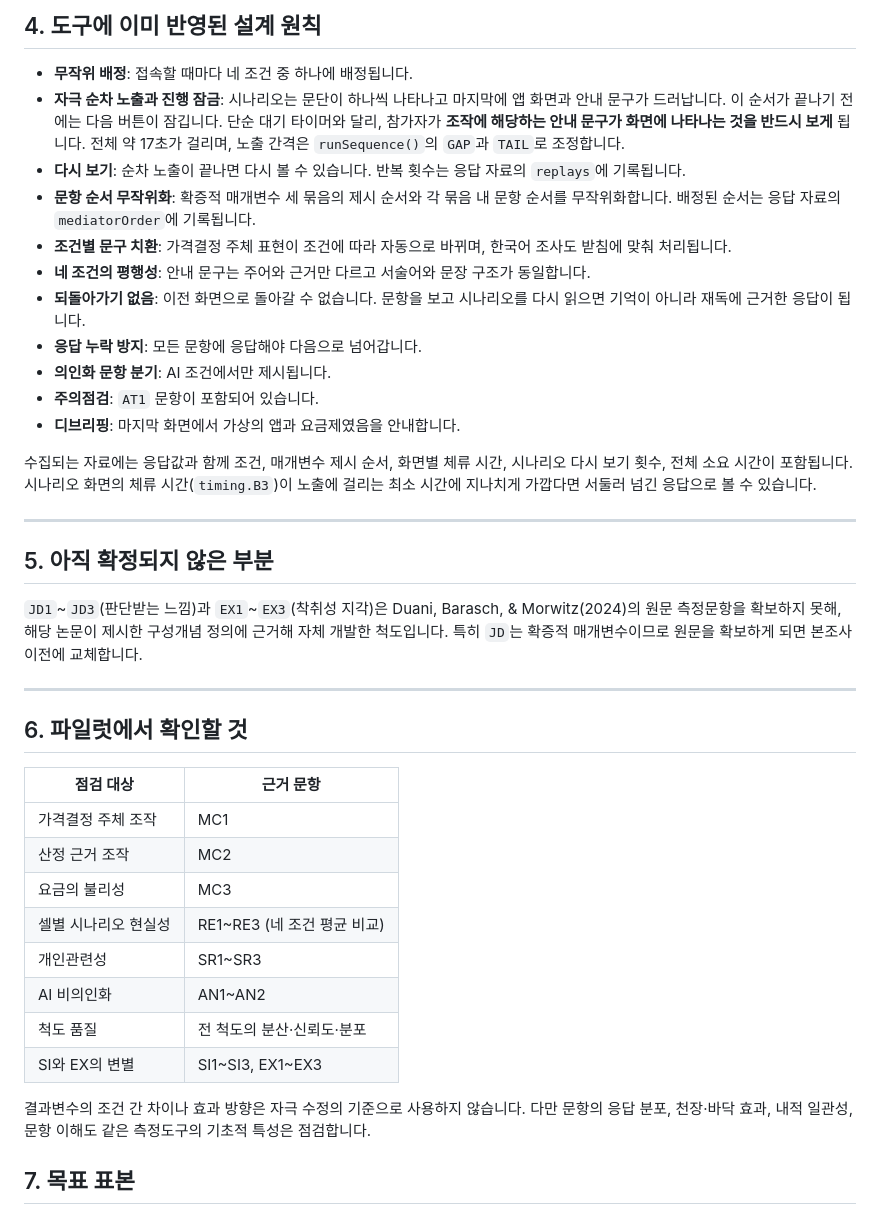
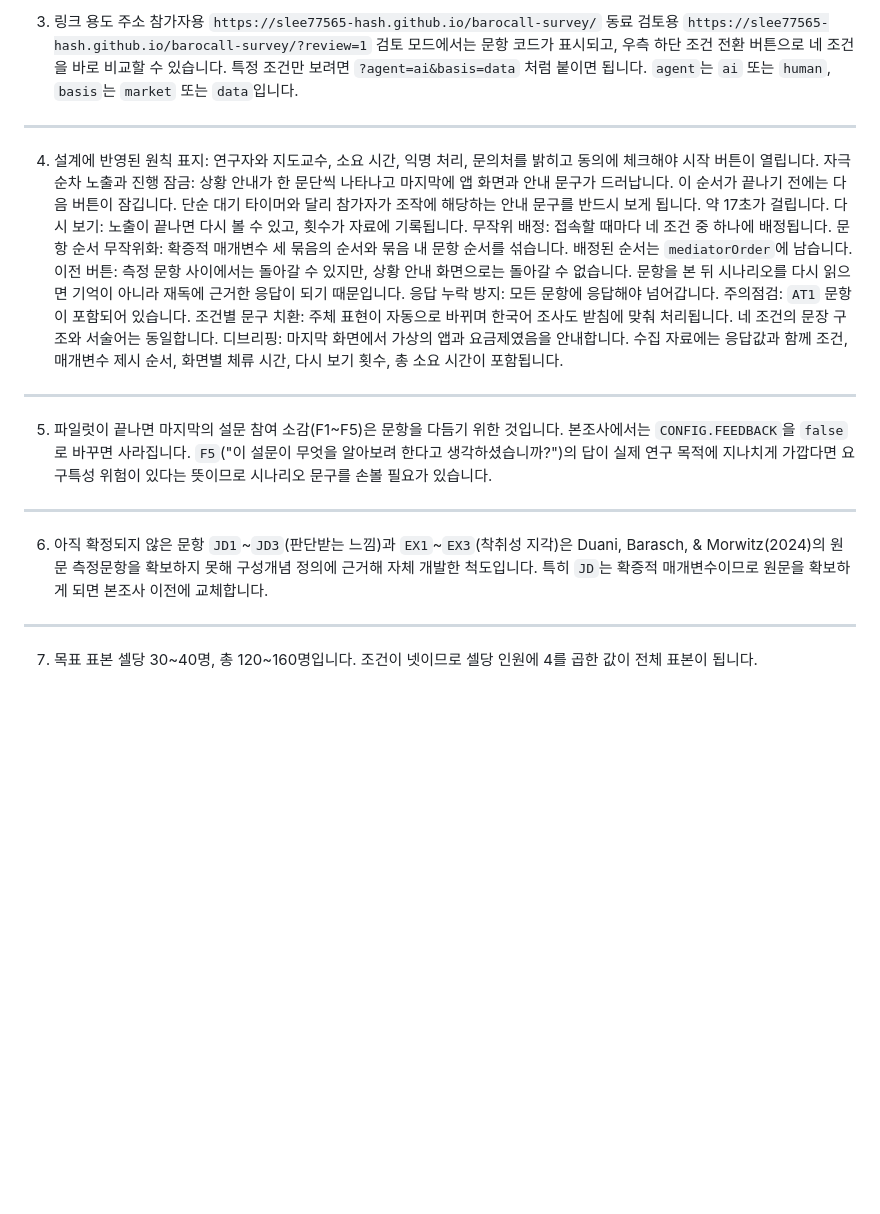
Before and after one commit to slee77565-hash/barocall-survey, a Markdown page: README.md, the part around one of its changes. GitHub-like rendering; blank space fills up the shorter version.

```diff
--- a/README.md
+++ b/README.md
@@ -81,47 +74,33 @@ function doPost(e) {
 ---
-
-## 4. 도구에 이미 반영된 설계 원칙
-
-- **무작위 배정**: 접속할 때마다 네 조건 중 하나에 배정됩니다.
-- **자극 순차 노출과 진행 잠금**: 시나리오는 문단이 하나씩 나타나고 마지막에 앱 화면과 안내 문구가 드러납니다. 이 순서가 끝나기 전에는 다음 버튼이 잠깁니다. 단순 대기 타이머와 달리, 참가자가 **조작에 해당하는 안내 문구가 화면에 나타나는 것을 반드시 보게** 됩니다. 전체 약 17초가 걸리며, 노출 간격은 `runSequence()`의 `GAP`과 `TAIL`로 조정합니다.
-- **다시 보기**: 순차 노출이 끝나면 다시 볼 수 있습니다. 반복 횟수는 응답 자료의 `replays`에 기록됩니다.
-- **문항 순서 무작위화**: 확증적 매개변수 세 묶음의 제시 순서와 각 묶음 내 문항 순서를 무작위화합니다. 배정된 순서는 응답 자료의 `mediatorOrder`에 기록됩니다.
-- **조건별 문구 치환**: 가격결정 주체 표현이 조건에 따라 자동으로 바뀌며, 한국어 조사도 받침에 맞춰 처리됩니다.
-- **네 조건의 평행성**: 안내 문구는 주어와 근거만 다르고 서술어와 문장 구조가 동일합니다.
-- **되돌아가기 없음**: 이전 화면으로 돌아갈 수 없습니다. 문항을 보고 시나리오를 다시 읽으면 기억이 아니라 재독에 근거한 응답이 됩니다.
-- **응답 누락 방지**: 모든 문항에 응답해야 다음으로 넘어갑니다.
-- **의인화 문항 분기**: AI 조건에서만 제시됩니다.
-- **주의점검**: `AT1` 문항이 포함되어 있습니다.
-- **디브리핑**: 마지막 화면에서 가상의 앱과 요금제였음을 안내합니다.
-
-수집되는 자료에는 응답값과 함께 조건, 매개변수 제시 순서, 화면별 체류 시간, 시나리오 다시 보기 횟수, 전체 소요 시간이 포함됩니다. 시나리오 화면의 체류 시간(`timing.B3`)이 노출에 걸리는 최소 시간에 지나치게 가깝다면 서둘러 넘긴 응답으로 볼 수 있습니다.
-
+3. 링크
+용도	주소
+참가자용	`https://slee77565-hash.github.io/barocall-survey/`
+동료 검토용	`https://slee77565-hash.github.io/barocall-survey/?review=1`
+검토 모드에서는 문항 코드가 표시되고, 우측 하단 조건 전환 버튼으로 네 조건을 바로 비교할 수 있습니다.
+특정 조건만 보려면 `?agent=ai&basis=data` 처럼 붙이면 됩니다. `agent`는 `ai` 또는 `human`, `basis`는 `market` 또는 `data`입니다.
 ---
-
-## 5. 아직 확정되지 않은 부분
-
-`JD1`~`JD3`(판단받는 느낌)과 `EX1`~`EX3`(착취성 지각)은 Duani, Barasch, & Morwitz(2024)의
-원문 측정문항을 확보하지 못해, 해당 논문이 제시한 구성개념 정의에 근거해 자체 개발한 척도입니다.
-특히 `JD`는 확증적 매개변수이므로 원문을 확보하게 되면 본조사 이전에 교체합니다.
-
+4. 설계에 반영된 원칙
+표지: 연구자와 지도교수, 소요 시간, 익명 처리, 문의처를 밝히고 동의에 체크해야 시작 버튼이 열립니다.
+자극 순차 노출과 진행 잠금: 상황 안내가 한 문단씩 나타나고 마지막에 앱 화면과 안내 문구가 드러납니다. 이 순서가 끝나기 전에는 다음 버튼이 잠깁니다. 단순 대기 타이머와 달리 참가자가 조작에 해당하는 안내 문구를 반드시 보게 됩니다. 약 17초가 걸립니다.
+다시 보기: 노출이 끝나면 다시 볼 수 있고, 횟수가 자료에 기록됩니다.
+무작위 배정: 접속할 때마다 네 조건 중 하나에 배정됩니다.
+문항 순서 무작위화: 확증적 매개변수 세 묶음의 순서와 묶음 내 문항 순서를 섞습니다. 배정된 순서는 `mediatorOrder`에 남습니다.
+이전 버튼: 측정 문항 사이에서는 돌아갈 수 있지만, 상황 안내 화면으로는 돌아갈 수 없습니다. 문항을 본 뒤 시나리오를 다시 읽으면 기억이 아니라 재독에 근거한 응답이 되기 때문입니다.
+응답 누락 방지: 모든 문항에 응답해야 넘어갑니다.
+주의점검: `AT1` 문항이 포함되어 있습니다.
+조건별 문구 치환: 주체 표현이 자동으로 바뀌며 한국어 조사도 받침에 맞춰 처리됩니다. 네 조건의 문장 구조와 서술어는 동일합니다.
+디브리핑: 마지막 화면에서 가상의 앱과 요금제였음을 안내합니다.
+수집 자료에는 응답값과 함께 조건, 매개변수 제시 순서, 화면별 체류 시간, 다시 보기 횟수, 총 소요 시간이 포함됩니다.
 ---
-
-## 6. 파일럿에서 확인할 것
-
-| 점검 대상 | 근거 문항 |
-|---|---|
-| 가격결정 주체 조작 | MC1 |
-| 산정 근거 조작 | MC2 |
-| 요금의 불리성 | MC3 |
-| 셀별 시나리오 현실성 | RE1~RE3 (네 조건 평균 비교) |
-| 개인관련성 | SR1~SR3 |
-| AI 비의인화 | AN1~AN2 |
-| 척도 품질 | 전 척도의 분산·신뢰도·분포 |
-| SI와 EX의 변별 | SI1~SI3, EX1~EX3 |
-
-결과변수의 조건 간 차이나 효과 방향은 자극 수정의 기준으로 사용하지 않습니다. 다만 문항의
-응답 분포, 천장·바닥 효과, 내적 일관성, 문항 이해도 같은 측정도구의 기초적 특성은 점검합니다.
-
-## 7. 목표 표본
-
+5. 파일럿이 끝나면
+마지막의 설문 참여 소감(F1~F5)은 문항을 다듬기 위한 것입니다. 본조사에서는 `CONFIG.FEEDBACK`을 `false`로 바꾸면 사라집니다.
+`F5`("이 설문이 무엇을 알아보려 한다고 생각하셨습니까?")의 답이 실제 연구 목적에 지나치게 가깝다면
+요구특성 위험이 있다는 뜻이므로 시나리오 문구를 손볼 필요가 있습니다.
+---
+6. 아직 확정되지 않은 문항
+`JD1`~`JD3`(판단받는 느낌)과 `EX1`~`EX3`(착취성 지각)은 Duani, Barasch, & Morwitz(2024)의 원문 측정문항을
+확보하지 못해 구성개념 정의에 근거해 자체 개발한 척도입니다. 특히 `JD`는 확증적 매개변수이므로
+원문을 확보하게 되면 본조사 이전에 교체합니다.
+---
+7. 목표 표본
 셀당 30~40명, 총 120~160명입니다. 조건이 넷이므로 셀당 인원에 4를 곱한 값이 전체 표본이 됩니다.
```
Also changed, not shown: other parts of README.md (+64 -71 lines).
